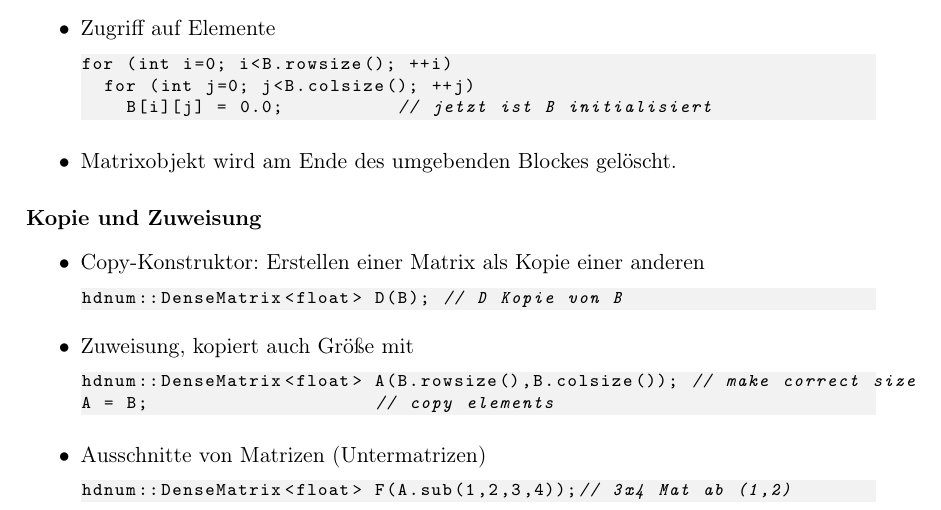
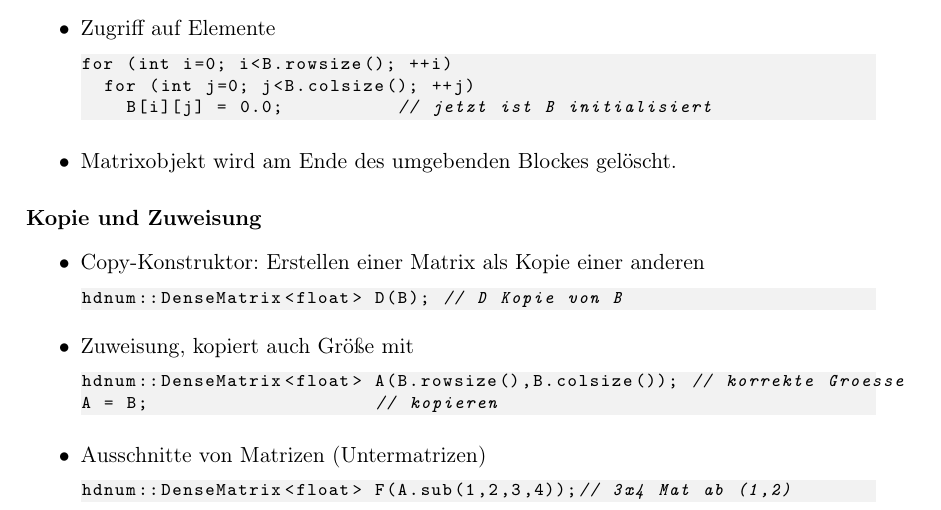
Before and after one commit to cpp-review-dune/hdnum, a LaTeX paper (tutorial/hdnum.tex): part of page 5 of 7, cut so that both start at the same text. Compiled offline with pdfLaTeX.

Commit message:
kein Englisch

```diff
--- a/tutorial/hdnum.tex
+++ b/tutorial/hdnum.tex
@@ -343,8 +343,8 @@ hdnum::DenseMatrix<float> D(B); // D Kopie von B
 \end{lstlisting}}}
 \item Zuweisung, kopiert auch Größe mit
 {\footnotesize{\begin{lstlisting}{}
-hdnum::DenseMatrix<float> A(B.rowsize(),B.colsize()); // make correct size
-A = B;                    // copy elements
+hdnum::DenseMatrix<float> A(B.rowsize(),B.colsize()); // korrekte Groesse
+A = B;                    // kopieren
 \end{lstlisting}}}
 \item Ausschnitte von Matrizen (Untermatrizen)\\
 {\footnotesize{\begin{lstlisting}{}
```
